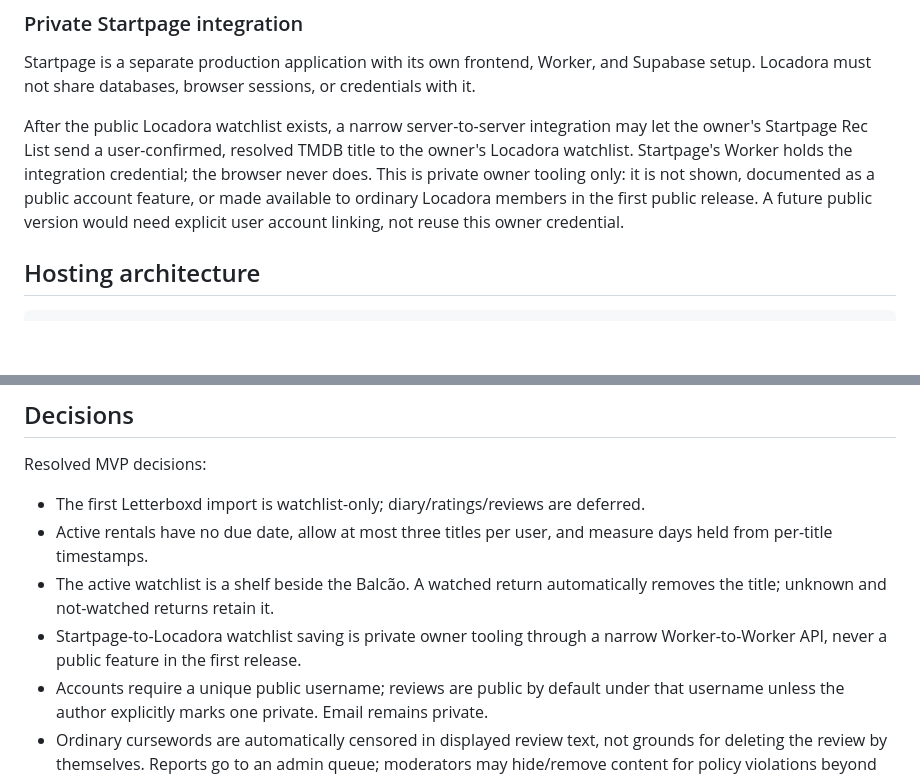
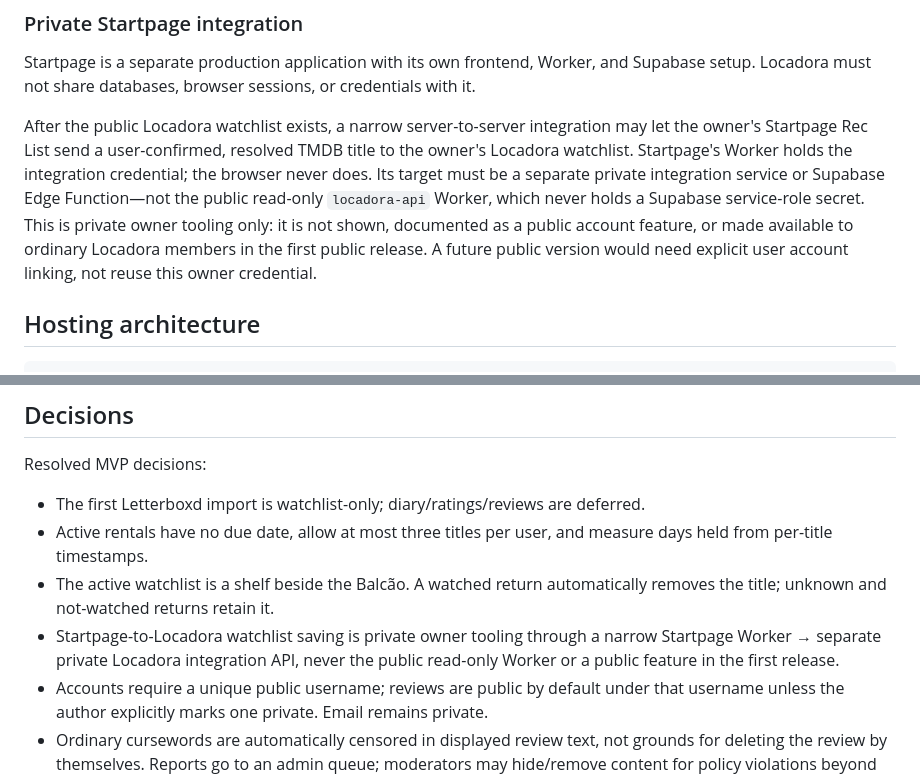
Before and after one commit to illanrego/willslocadora, a Markdown page: MVP_PUBLIC_PRODUCT_AND_ARCHITECTURE.md, 2 parts joined by grey strips. GitHub-like rendering; blank space fills up the shorter version.

Commit message:
isolate startpage write integration

```diff
--- a/MVP_PUBLIC_PRODUCT_AND_ARCHITECTURE.md
+++ b/MVP_PUBLIC_PRODUCT_AND_ARCHITECTURE.md
@@ -270,7 +270,7 @@ This is an export file, not an automatic post to Letterboxd.
 
 Startpage is a separate production application with its own frontend, Worker, and Supabase setup. Locadora must not share databases, browser sessions, or credentials with it.
 
-After the public Locadora watchlist exists, a narrow server-to-server integration may let the owner's Startpage Rec List send a user-confirmed, resolved TMDB title to the owner's Locadora watchlist. Startpage's Worker holds the integration credential; the browser never does. This is private owner tooling only: it is not shown, documented as a public account feature, or made available to ordinary Locadora members in the first public release. A future public version would need explicit user account linking, not reuse this owner credential.
+After the public Locadora watchlist exists, a narrow server-to-server integration may let the owner's Startpage Rec List send a user-confirmed, resolved TMDB title to the owner's Locadora watchlist. Startpage's Worker holds the integration credential; the browser never does. Its target must be a separate private integration service or Supabase Edge Function—not the public read-only `locadora-api` Worker, which never holds a Supabase service-role secret. This is private owner tooling only: it is not shown, documented as a public account feature, or made available to ordinary Locadora members in the first public release. A future public version would need explicit user account linking, not reuse this owner credential.
 
 ## Hosting architecture
 
@@ -427,6 +427,6 @@ Resolved MVP decisions:
 - The first Letterboxd import is watchlist-only; diary/ratings/reviews are deferred.
 - Active rentals have no due date, allow at most three titles per user, and measure days held from per-title timestamps.
 - The active watchlist is a shelf beside the Balcão. A watched return automatically removes the title; unknown and not-watched returns retain it.
-- Startpage-to-Locadora watchlist saving is private owner tooling through a narrow Worker-to-Worker API, never a public feature in the first release.
+- Startpage-to-Locadora watchlist saving is private owner tooling through a narrow Startpage Worker → separate private Locadora integration API, never the public read-only Worker or a public feature in the first release.
 - Accounts require a unique public username; reviews are public by default under that username unless the author explicitly marks one private. Email remains private.
 - Ordinary cursewords are automatically censored in displayed review text, not grounds for deleting the review by themselves. Reports go to an admin queue; moderators may hide/remove content for policy violations beyond this automatic censoring.
```
Also changed, not shown: TASKS.md (+1 -1 lines).
